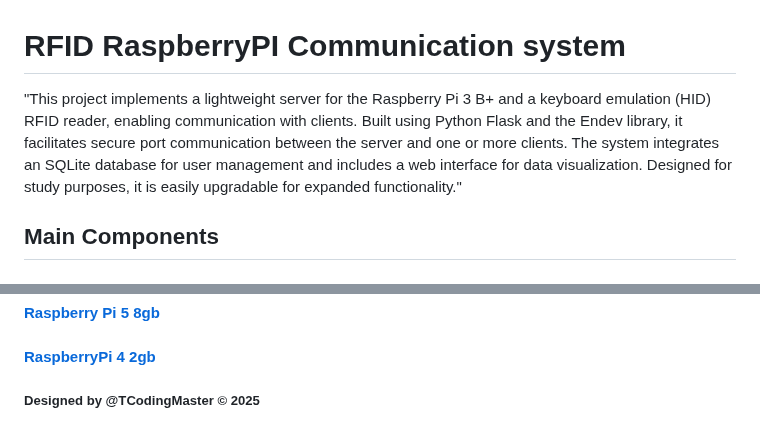
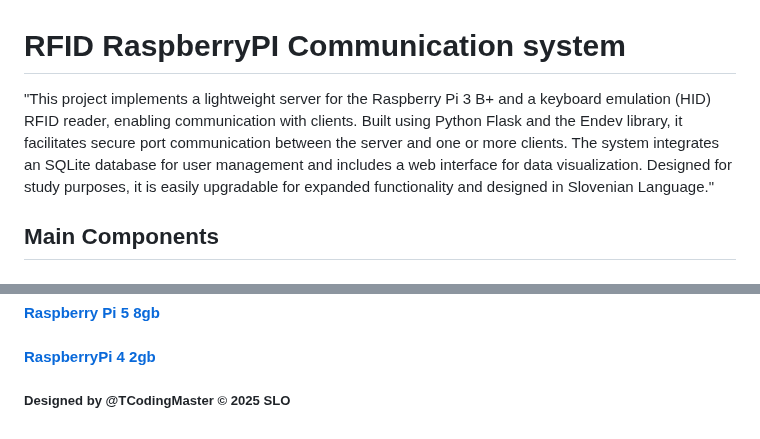
Before and after one commit to TCodingMaster/RFID-RaspberryPI-Communication-system, a Markdown page: README.md, 2 parts joined by grey strips. Drawn GitHub-style.

```diff
--- a/README.md
+++ b/README.md
@@ -1,5 +1,5 @@
 #  RFID RaspberryPI Communication system
-"This project implements a lightweight server for the Raspberry Pi 3 B+ and a keyboard emulation (HID) RFID reader, enabling communication with clients. Built using Python Flask and the Endev library, it facilitates secure port communication between the server and one or more clients. The system integrates an SQLite database for user management and includes a web interface for data visualization. Designed for study purposes, it is easily upgradable for expanded functionality."
+"This project implements a lightweight server for the Raspberry Pi 3 B+ and a keyboard emulation (HID) RFID reader, enabling communication with clients. Built using Python Flask and the Endev library, it facilitates secure port communication between the server and one or more clients. The system integrates an SQLite database for user management and includes a web interface for data visualization. Designed for study purposes, it is easily upgradable for expanded functionality and designed in Slovenian Language."
 ##  Main Components
 ### You will need:
 - two or more RaspberryPi's 3 b + if you need. or any other model 'listed below' could work two,
@@ -231,4 +231,4 @@ python3 client2.py #or 3,4,5 etc. according how many clients to you have
 
 
 
-##### Designed by @TCodingMaster © 2025
+##### Designed by @TCodingMaster © 2025 SLO
```
